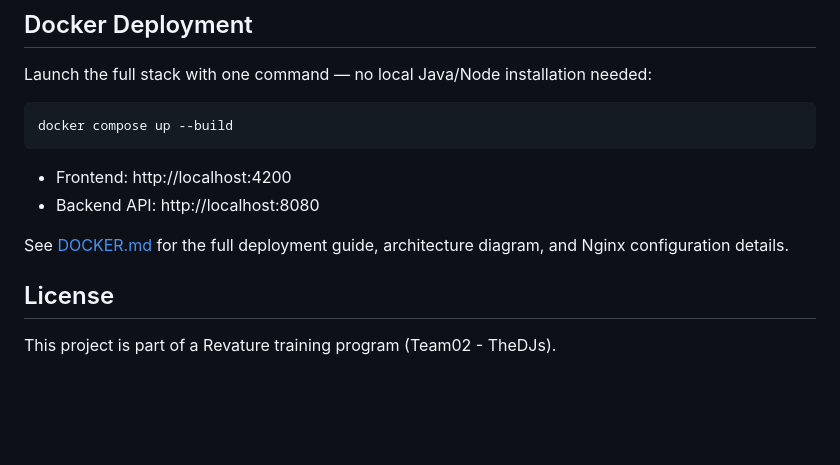
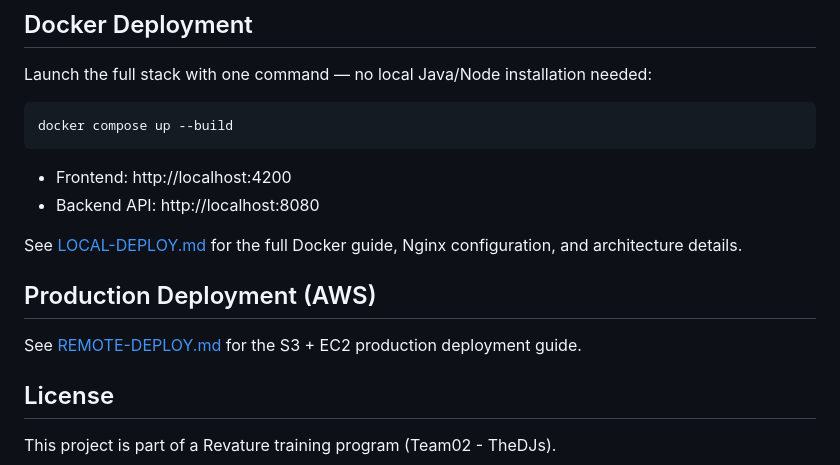
Before and after one commit to JaehoonSong12/PEP-Team02-TheDJs, a Markdown page: README.md, the part around the change. Rendered like a GitHub page; blank space fills up the shorter version.

```diff
--- a/README.md
+++ b/README.md
@@ -133,7 +133,11 @@ docker compose up --build
 - Frontend: http://localhost:4200
 - Backend API: http://localhost:8080
 
-See [DOCKER.md](DOCKER.md) for the full deployment guide, architecture diagram, and Nginx configuration details.
+See [LOCAL-DEPLOY.md](LOCAL-DEPLOY.md) for the full Docker guide, Nginx configuration, and architecture details.
+
+## Production Deployment (AWS)
+
+See [REMOTE-DEPLOY.md](REMOTE-DEPLOY.md) for the S3 + EC2 production deployment guide.
 
 ## License
 
```
Also changed, not shown: LOCAL-DEPLOY.md (renamed from DOCKER.md, +112 -0 lines), REMOTE-DEPLOY.md (added, +256 -0 lines).
